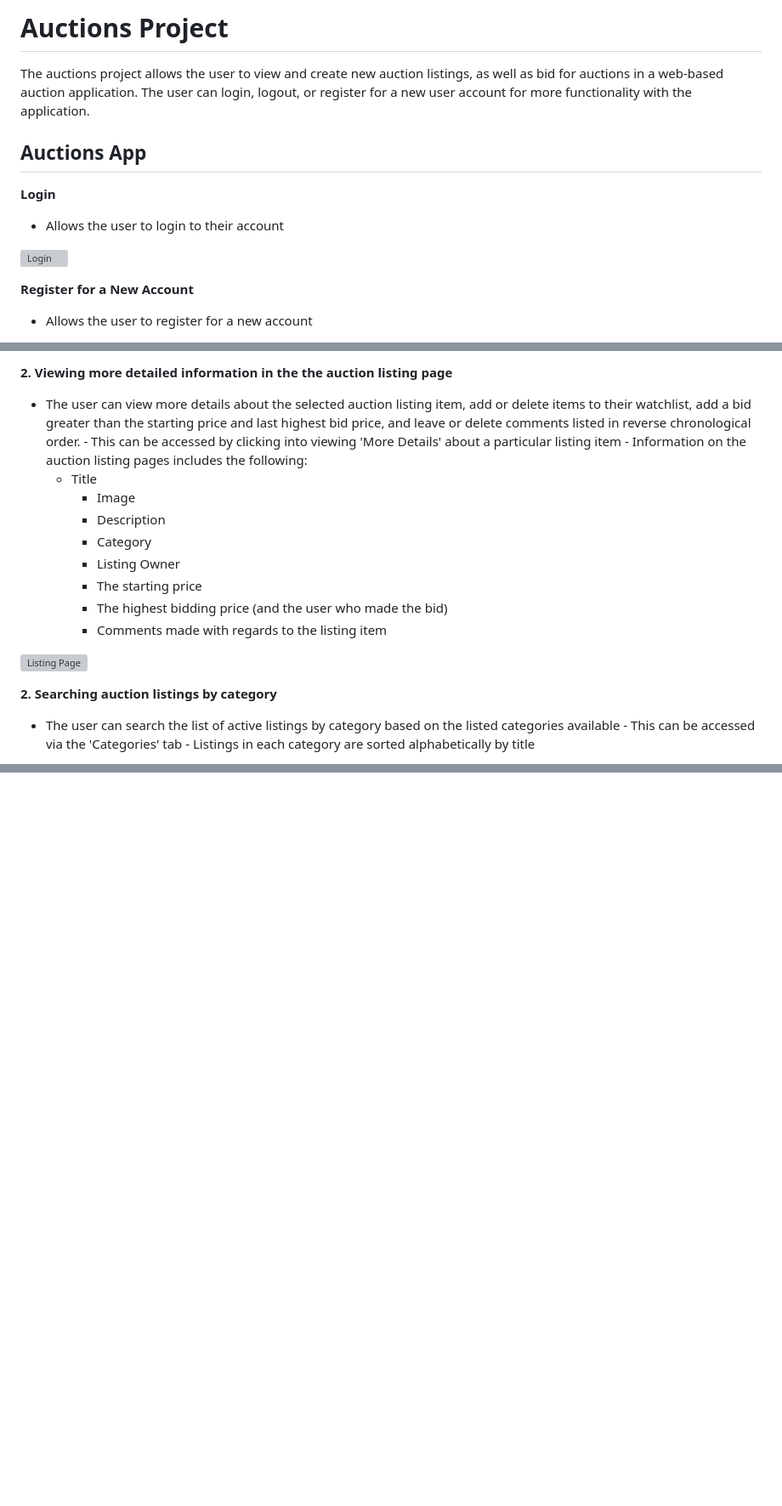
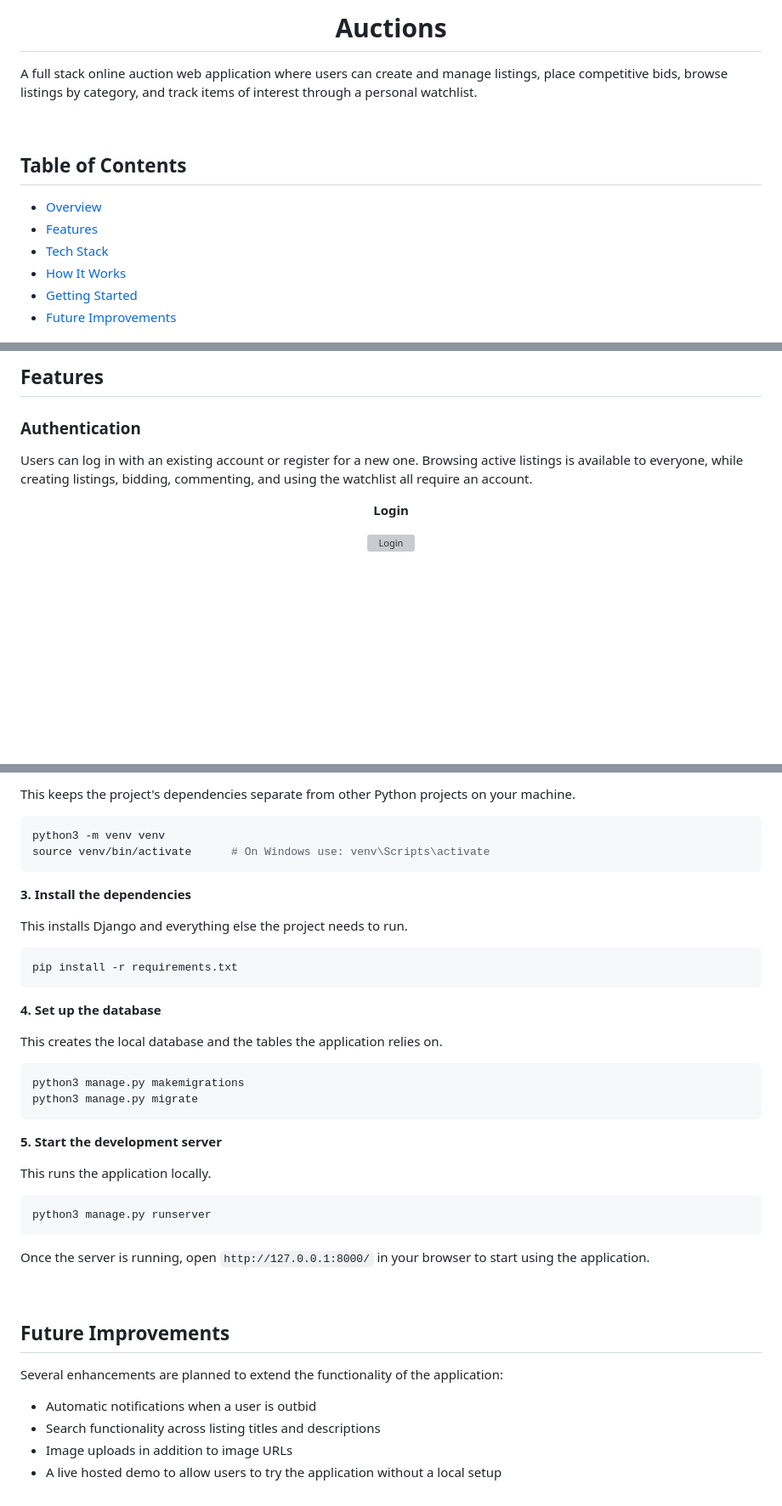
Before and after one commit to steph-xue/auctions, a Markdown page: README.md, 3 parts joined by grey strips. Shown at 85% size. Drawn GitHub-style; blank space fills up the shorter version; grey boxes are pictures that could not be loaded.

````diff
--- a/README.md
+++ b/README.md
@@ -1,17 +1,16 @@
-# Auctions Project
-The auctions project allows the user to view and create new auction listings, as well as bid for auctions in a web-based auction application. The user can login, logout, or register for a new user account for more functionality with the application.
-<br></br>
+<h1 align="center">Auctions</h1>
 
+A full stack online auction web application where users can create and manage listings, place competitive bids, browse listings by category, and track items of interest through a personal watchlist.
 
-## Auctions App
-**Login**
-- Allows the user to login to their account
-&nbsp;
+<br>
 
-![Login](/auctions/static/auctions/images/login.png?raw=true "Login")
-<br></br>
+## Table of Contents
+- [Overview](#overview)
+- [Features](#features)
+- [Tech Stack](#tech-stack)
+- [How It Works](#how-it-works)
+- [Getting Started](#getting-started)
+- [Future Improvements](#future-improvements)
 
-**Register for a New Account**
-- Allows the user to register for a new account
-&nbsp;
+<br>
 
@@ -36,24 +22,9 @@ The auctions project allows the user to view and create new auction listings, as
 
-**2. Viewing more detailed information in the the auction listing page**
-   - The user can view more details about the selected auction listing item, add or delete items to their watchlist, add a bid greater than the starting price and last highest bid price, and leave or delete comments listed in reverse chronological order.
-    - This can be accessed by clicking into viewing 'More Details' about a particular listing item
-    - Information on the auction listing pages includes the following:
-      - Title
-        - Image
-        - Description
-        - Category
-        - Listing Owner
-        - The starting price
-        - The highest bidding price (and the user who made the bid)
-        - Comments made with regards to the listing item
-&nbsp;
+## Features
 
-![Listing Page](/auctions/static/auctions/images/listing_page.png?raw=true "Listing Page")
-<br></br>
+### Authentication
+Users can log in with an existing account or register for a new one. Browsing active listings is available to everyone, while creating listings, bidding, commenting, and using the watchlist all require an account.
 
-**2. Searching auction listings by category**
-   - The user can search the list of active listings by category based on the listed categories available
-    - This can be accessed via the 'Categories' tab
-    - Listings in each category are sorted alphabetically by title
-&nbsp;
+<p align="center"><b>Login</b></p>
+<p align="center"><img src="/auctions/static/auctions/images/login.png?raw=true" alt="Login" width="700"></p>
 
@@ -150,0 +139,38 @@ The auctions project allows the user to view and create new auction listings, as
+This keeps the project's dependencies separate from other Python projects on your machine.
+```bash
+python3 -m venv venv
+source venv/bin/activate      # On Windows use: venv\Scripts\activate
+```
+
+**3. Install the dependencies**
+
+This installs Django and everything else the project needs to run.
+```bash
+pip install -r requirements.txt
+```
+
+**4. Set up the database**
+
+This creates the local database and the tables the application relies on.
+```bash
+python3 manage.py makemigrations
+python3 manage.py migrate
+```
+
+**5. Start the development server**
+
+This runs the application locally.
+```bash
+python3 manage.py runserver
+```
+
+Once the server is running, open `http://127.0.0.1:8000/` in your browser to start using the application.
+
+<br>
+
+## Future Improvements
+Several enhancements are planned to extend the functionality of the application:
+- Automatic notifications when a user is outbid
+- Search functionality across listing titles and descriptions
+- Image uploads in addition to image URLs
+- A live hosted demo to allow users to try the application without a local setup
````
Also changed, not shown: other parts of README.md (+97 -93 lines).
